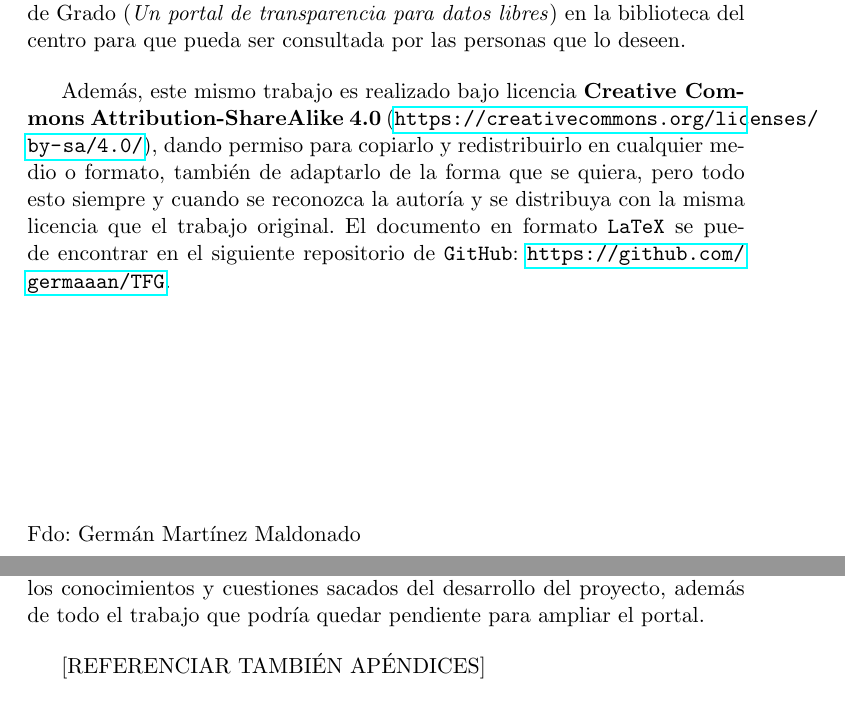
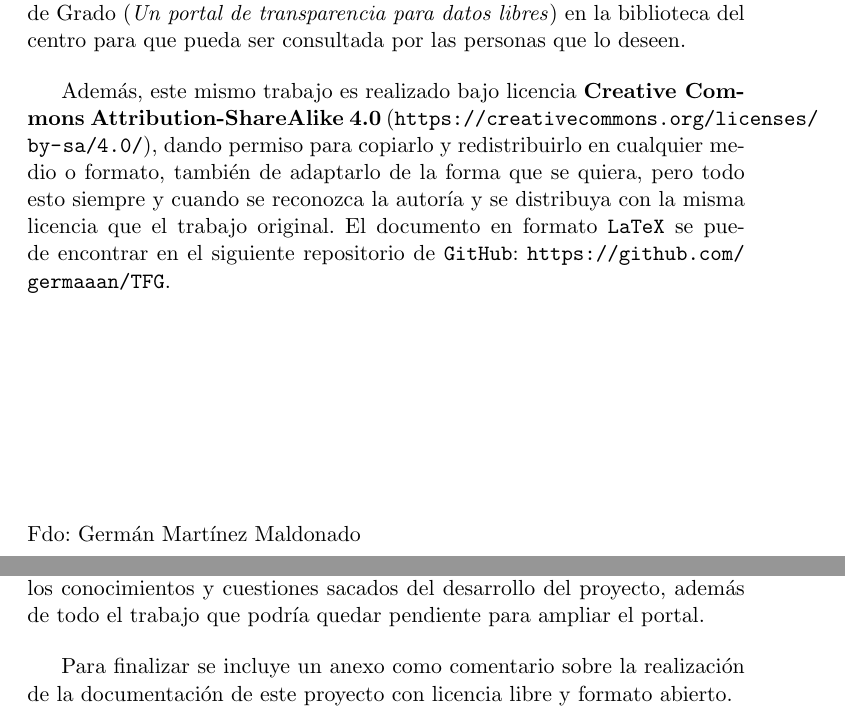
Before and after one commit to germaaan/TFG, a LaTeX book (text/project.tex, which reads text/chapters/01_Introduccion.tex): two parts of pages 6 and 18 of 99 before the commit and two parts of pages 6 and 18 of 103 after it, joined at a grey line, cut so that both start at the same text. Compiled offline with pdfLaTeX.

```diff
--- a/text/chapters/01_Introduccion.tex
+++ b/text/chapters/01_Introduccion.tex
@@ -31,4 +31,4 @@
 Una vez estén realizadas tanto la parte descriptiva como la parte de desarrollo, quedarán solo por añadir los apartados finales; el \textit{capítulo 7} (\textbf{Pruebas}) en el que se explicarán las diferentes pruebas a las que ha sido sometido el software desarrollado para comprobar su correcto funcionamiento, y el \textit{capítulo 8} (\textbf{Conclusiones y trabajos futuros}) en el que expondrán los conocimientos y cuestiones sacados del desarrollo del proyecto, además de todo el trabajo que podría quedar pendiente para ampliar el portal.
 
 \bigskip
-[REFERENCIAR TAMBIÉN APÉNDICES]
+Para finalizar se incluye un anexo como comentario sobre la realización de la documentación de este proyecto con licencia libre y formato abierto.
--- a/text/project.tex
+++ b/text/project.tex
@@ -1,39 +1,14 @@
 \documentclass[a4paper,11pt]{book}
 \usepackage{listings}
 \usepackage[utf8]{inputenc}
+\usepackage{titlesec}
+\usepackage{fancyhdr}
 \usepackage[spanish,es-tabla]{babel}
-\usepackage{pdflscape}
-% \usepackage{geometry}
+\usepackage[hidelinks]{hyperref}
+\usepackage{xcolor}
+\usepackage{pdfpages}
 
-
-
-\usepackage{xcolor}
-
-
-
-\usepackage{titlesec}
-%\usepackage{pailatino}
-
-\decimalpoint
-\usepackage{dcolumn}
-\newcolumntype{.}{D{.}{\esperiod}{-1}}
-\makeatletter
-\addto\shorthandsspanish{\let\esperiod\es@period@code}
-\makeatother
-
-%\RequirePackage{verbatim}
-%\RequirePackage[Glenn]{fncychap}
-\usepackage{fancyhdr}
-\usepackage{graphicx}
-\usepackage{afterpage}
-\usepackage{longtable}
-\usepackage[pdfborder={000}]{hyperref}
-
-
-
-% ********************************************************************
 % Información reutilizable
-% ********************************************************************
 \newcommand{\asunto}{Trabajo de Fin de Grado}
 \newcommand{\titulo}{Un portal de transparencia para datos libres}
 \newcommand{\tituloEng}{A transparency portal for open data}
@@ -56,37 +32,21 @@
 	pdfproducer = {pdflatex}
 }
 
-%\hyphenation{}
-
-\usepackage{url}
-\usepackage{colortbl,longtable}
-\usepackage[stable]{footmisc}
-%\usepackage{index}
-
-%\makeindex
-
-
-
-% Redefinición de comandos
-\renewcommand{\lstlistingname}{Fragmento de código}
-\renewcommand{\lstlistlistingname}{Índice de fragmentos de código}
-\renewcommand{\indexname}{Índice alfabético}
-
+% Estilo de cabeceras
 \pagestyle{fancy}
 \fancyhf{}
 \fancyhead[LO]{\leftmark}
 \fancyhead[RE]{\rightmark}
 \fancyhead[RO,LE]{\textbf{\thepage}}
+\setlength{\headheight}{1.5\headheight}
+
+% Redefinición de comandos
+\renewcommand{\lstlistingname}{Fragmento de código}
+\renewcommand{\lstlistlistingname}{Índice de fragmentos de código}
 \renewcommand{\chaptermark}[1]{\markboth{\textbf{#1}}{}}
 \renewcommand{\sectionmark}[1]{\markright{\textbf{\thesection. #1}}}
 
-\setlength{\headheight}{1.5\headheight}
-
-\newcommand{\HRule}{\rule{\linewidth}{0.5mm}}
-%Definimos los tipos ejemplo y definición podremos usar estos tipos
-\newtheorem{ejemp}{Ejemplo}[chapter]
-\newtheorem{defi}{Definición}[chapter]
-
+% Definición de colores
 \definecolor{gray97}{gray}{.97}
 \definecolor{gray75}{gray}{.75}
 \definecolor{gray45}{gray}{.45}
@@ -96,33 +56,31 @@
 \definecolor{purple}{rgb}{0.65, 0.12, 0.82}
 \definecolor{background}{HTML}{EEEEEE}
 \definecolor{delim}{RGB}{20,105,176}
-
 \colorlet{punct}{red!60!black}
 \colorlet{numb}{magenta!60!black}
 
+% Listados
 \lstset{
+	aboveskip=0.5cm,
+	backgroundcolor=\color{gray97},
+	basicstyle=\scriptsize\ttfamily,
+	breaklines=true,
+	commentstyle=\color{gray45},
 	frame=Ltb,
 	framerule=0.5pt,
-	aboveskip=0.5cm,
-	framextopmargin=3pt,
+	framesep=0pt,
 	framexbottommargin=3pt,
 	framexleftmargin=0.1cm,
-	framesep=0pt,
-	rulesep=.4pt,
-	backgroundcolor=\color{gray97},
-	rulesepcolor=\color{black},
-	%
-	stringstyle=\ttfamily,
-	showstringspaces = false,
-	basicstyle=\scriptsize\ttfamily,
-	commentstyle=\color{gray45},
+	framextopmargin=3pt,
 	keywordstyle=\bfseries,
-	%
+	numberfirstline = false,
 	numbers=left,
 	numbersep=6pt,
 	numberstyle=\tiny,
-	numberfirstline = false,
-	breaklines=true,
+	rulesep=.4pt,
+	rulesepcolor=\color{black},
+	showstringspaces = false,
+	stringstyle=\ttfamily,
 	literate={á}{{\'a}}1
 	         {é}{{\'e}}1
 	         {í}{{\'i}}1
@@ -135,44 +93,71 @@
 \lstnewenvironment{listing}[1][]
 	{\lstset{#1}\pagebreak[0]}{\pagebreak[0]}
 
+% Listado definido para JavaScript
 % http://tex.stackexchange.com/questions/89574/language-option-supported-in-listings/89576#89576
 \lstdefinelanguage{javascript}{
+	backgroundcolor=\color{background},
 	basicstyle=\footnotesize,
+	breaklines=true,
+	captionpos=b,
+	comment=[l]{//},
+	commentstyle=\color{purple}\ttfamily,
+	frame=lines,
+	identifierstyle=\color{black},
+	keywordstyle=\color{blue}\bfseries,
+	morecomment=[s]{/*}{*/},
+	morestring=[b]',
+	morestring=[b]",
+	ndkeywordstyle=\color{darkgray}\bfseries,
 	numbers=left,
+	numbersep=8pt,
 	numberstyle=\scriptsize,
+	sensitive=false,
+	showstringspaces=false,
 	stepnumber=1,
-  numbersep=8pt,
-  captionpos=b,
-  showstringspaces=false,
-  breaklines=true,
-  frame=lines,
-  backgroundcolor=\color{background},
-  keywords={typeof,new,true,false,catch,function,return,null,catch,switch,var,if,in,while,do,else,case,break},
-  keywordstyle=\color{blue}\bfseries,
-  ndkeywords={class,export,boolean,throw,implements,import,this},
-  ndkeywordstyle=\color{darkgray}\bfseries,
-  identifierstyle=\color{black},
-  sensitive=false,
-  comment=[l]{//},
-  morecomment=[s]{/*}{*/},
-  commentstyle=\color{purple}\ttfamily,
 	stringstyle=\color{red}\ttfamily,
-  morestring=[b]',
-  morestring=[b]"
+	keywords={
+		break,
+		case,
+		catch,
+		catch,
+		do,
+		else,
+		false,
+		function,
+		if,
+		in,
+		new,
+		null,
+		return,
+		switch,
+		true,
+		typeof,
+		var,
+		while},
+	ndkeywords={
+		boolean,
+		class,
+		export,
+		implements,
+		import,
+		this,
+		throw}
 }
 
+% Listado definido para JSON
 % http://tex.stackexchange.com/questions/83085/how-to-improve-listings-display-of-json-files/83100#83100
 \lstdefinelanguage{json}{
+	backgroundcolor=\color{background},
 	basicstyle=\footnotesize,
+	breaklines=true,
+	captionpos=b,
+	frame=lines,
 	numbers=left,
+	numbersep=8pt,
 	numberstyle=\scriptsize,
+	showstringspaces=false,
 	stepnumber=1,
-  captionpos=b,
-  numbersep=8pt,
-  showstringspaces=false,
-  breaklines=true,
-  frame=lines,
-  backgroundcolor=\color{background},
 	literate=
 		*{:}{{{\color{punct}{:}}}}{1}
 		{,}{{{\color{punct}{,}}}}{1}
@@ -180,11 +165,8 @@
 	    {\}}{{{\color{delim}{\}}}}}{1}
 	    {[}{{{\color{delim}{[}}}}{1}
 	    {]}{{{\color{delim}{]}}}}{1}
-     {ñ}{{\~{n}}}1
-     ,
+	    {ñ}{{\~{n}}}{1}
 }
-
-\newcommand{\bigrule}{\titlerule[0.5mm]}
 
 % Para que las páginas en blanco no tengan cabecera
 \makeatletter
@@ -203,12 +185,6 @@
   \penalty -\@Mi
 }
 \makeatother
-
-
-
-
-
-\usepackage{pdfpages}
 
 \begin{document}
 \input{front/front}
```
Also changed, not shown: text/back/appendix.tex (added, +4 -0 lines), text/back/bibliography.tex (added, +2 -0 lines), text/chapters/07_Pruebas.tex (+1 -1 lines), text/project.tex (19 more changed lines). Lines whose indentation alone changed are shown as unchanged.
